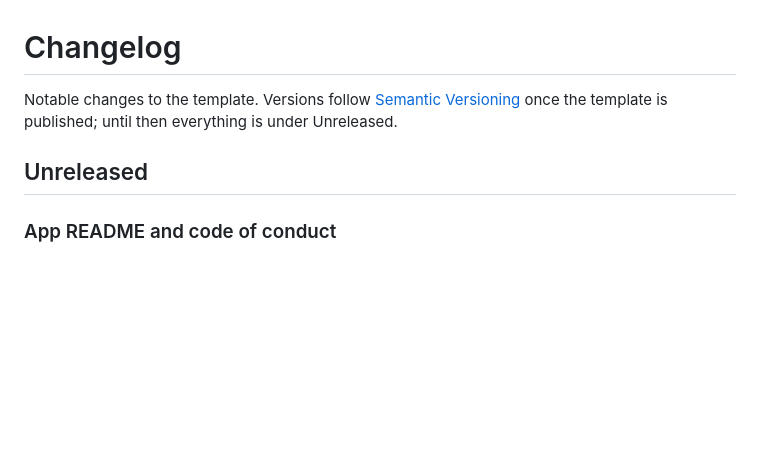
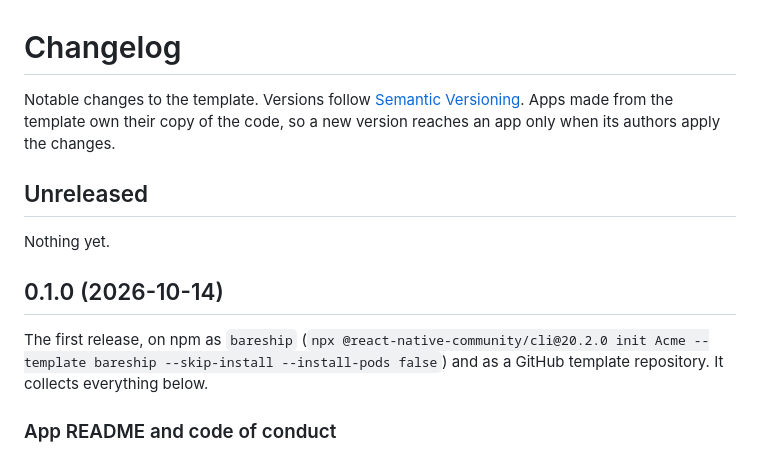
Before and after one commit to Commencement-Technology/bareship, a Markdown page: CHANGELOG.md, the part around the change. Drawn GitHub-style; blank space fills up the shorter version.

```diff
--- a/CHANGELOG.md
+++ b/CHANGELOG.md
@@ -1,9 +1,18 @@
 # Changelog
 
-Notable changes to the template. Versions follow [Semantic Versioning](https://semver.org) once the template
-is published; until then everything is under Unreleased.
+Notable changes to the template. Versions follow [Semantic Versioning](https://semver.org). Apps made from
+the template own their copy of the code, so a new version reaches an app only when its authors apply the
+changes.
 
 ## Unreleased
+
+Nothing yet.
+
+## 0.1.0 (2026-10-14)
+
+The first release, on npm as `bareship`
+(`npx @react-native-community/cli@20.2.0 init Acme --template bareship --skip-install --install-pods false`)
+and as a GitHub template repository. It collects everything below.
 
 ### App README and code of conduct
 
```
Also changed, not shown: README.md (+14 -19 lines), docs/packaging.md (+6 -4 lines).
